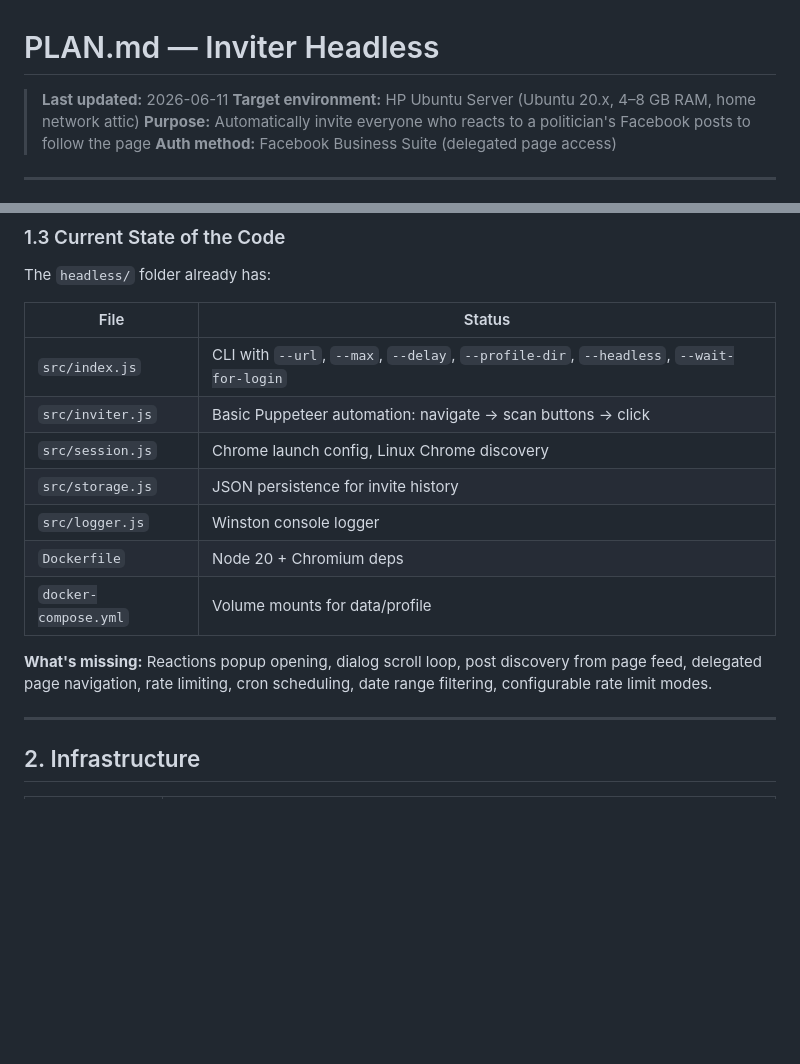
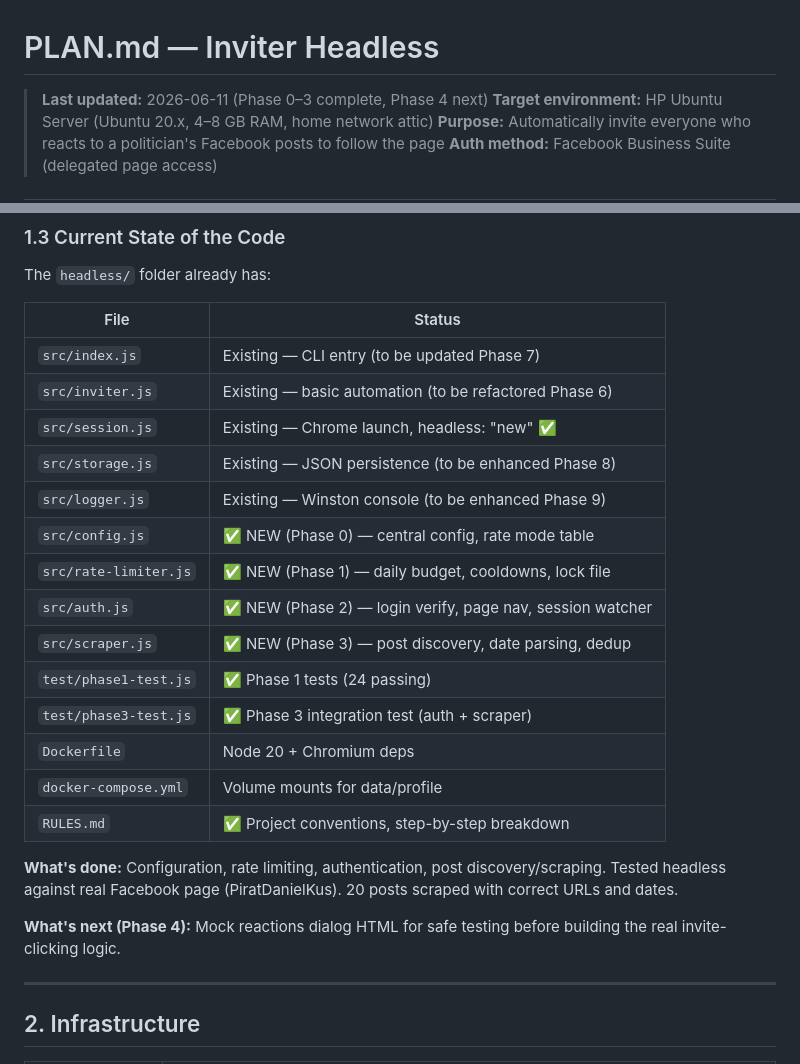
Before and after one commit to mathew8e/inviter, a Markdown page: headless/PLAN.md, 2 parts joined by grey strips. Drawn GitHub-style; blank space fills up the shorter version.

```diff
--- a/headless/PLAN.md
+++ b/headless/PLAN.md
@@ -1,6 +1,6 @@
 # PLAN.md — Inviter Headless
 
-> **Last updated:** 2026-06-11
+> **Last updated:** 2026-06-11 (Phase 0–3 complete, Phase 4 next)
 > **Target environment:** HP Ubuntu Server (Ubuntu 20.x, 4–8 GB RAM, home network attic)
 > **Purpose:** Automatically invite everyone who reacts to a politician's Facebook posts to follow the page
 > **Auth method:** Facebook Business Suite (delegated page access)
@@ -49,15 +49,24 @@ The `headless/` folder already has:
 
 | File | Status |
 |------|--------|
-| `src/index.js` | CLI with `--url`, `--max`, `--delay`, `--profile-dir`, `--headless`, `--wait-for-login` |
-| `src/inviter.js` | Basic Puppeteer automation: navigate → scan buttons → click |
-| `src/session.js` | Chrome launch config, Linux Chrome discovery |
-| `src/storage.js` | JSON persistence for invite history |
-| `src/logger.js` | Winston console logger |
+| `src/index.js` | Existing — CLI entry (to be updated Phase 7) |
+| `src/inviter.js` | Existing — basic automation (to be refactored Phase 6) |
+| `src/session.js` | Existing — Chrome launch, headless: "new" ✅ |
+| `src/storage.js` | Existing — JSON persistence (to be enhanced Phase 8) |
+| `src/logger.js` | Existing — Winston console (to be enhanced Phase 9) |
+| `src/config.js` | ✅ NEW (Phase 0) — central config, rate mode table |
+| `src/rate-limiter.js` | ✅ NEW (Phase 1) — daily budget, cooldowns, lock file |
+| `src/auth.js` | ✅ NEW (Phase 2) — login verify, page nav, session watcher |
+| `src/scraper.js` | ✅ NEW (Phase 3) — post discovery, date parsing, dedup |
+| `test/phase1-test.js` | ✅ Phase 1 tests (24 passing) |
+| `test/phase3-test.js` | ✅ Phase 3 integration test (auth + scraper) |
 | `Dockerfile` | Node 20 + Chromium deps |
 | `docker-compose.yml` | Volume mounts for data/profile |
+| `RULES.md` | ✅ Project conventions, step-by-step breakdown |
 
-**What's missing:** Reactions popup opening, dialog scroll loop, post discovery from page feed, delegated page navigation, rate limiting, cron scheduling, date range filtering, configurable rate limit modes.
+**What's done:** Configuration, rate limiting, authentication, post discovery/scraping. Tested headless against real Facebook page (PiratDanielKus). 20 posts scraped with correct URLs and dates.
+
+**What's next (Phase 4):** Mock reactions dialog HTML for safe testing before building the real invite-clicking logic.
 
 ---
 
```
Also changed, not shown: headless/CONTEXT.md (+34 -35 lines).
